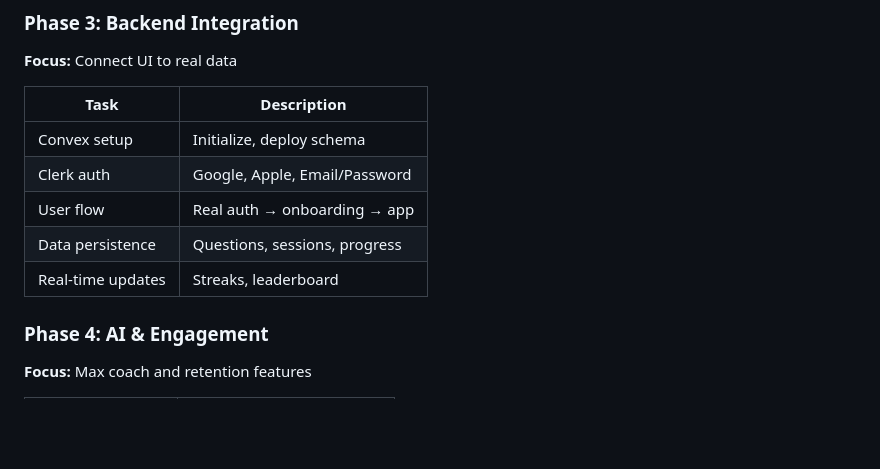
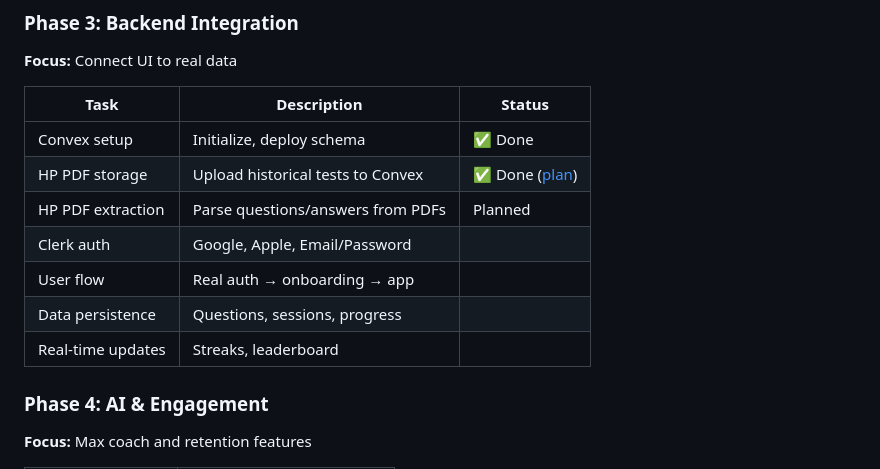
Before and after one commit to Willayam/maxa, a Markdown page: docs/ROADMAP.md, the part around the change. Rendered like a GitHub page; blank space fills up the shorter version.

```diff
--- a/docs/ROADMAP.md
+++ b/docs/ROADMAP.md
@@ -173,13 +173,15 @@ flowchart LR
 ### Phase 3: Backend Integration
 **Focus:** Connect UI to real data
 
-| Task | Description |
-|------|-------------|
-| Convex setup | Initialize, deploy schema |
-| Clerk auth | Google, Apple, Email/Password |
-| User flow | Real auth → onboarding → app |
-| Data persistence | Questions, sessions, progress |
-| Real-time updates | Streaks, leaderboard |
+| Task | Description | Status |
+|------|-------------|--------|
+| Convex setup | Initialize, deploy schema | ✅ Done |
+| HP PDF storage | Upload historical tests to Convex | ✅ Done ([plan](plans/2026-01-25-convex-file-storage.md)) |
+| HP PDF extraction | Parse questions/answers from PDFs | Planned |
+| Clerk auth | Google, Apple, Email/Password | |
+| User flow | Real auth → onboarding → app | |
+| Data persistence | Questions, sessions, progress | |
+| Real-time updates | Streaks, leaderboard | |
 
 ### Phase 4: AI & Engagement
 **Focus:** Max coach and retention features
```
Also changed, not shown: docs/plans/2026-01-25-convex-file-storage.md (added, +110 -0 lines).
